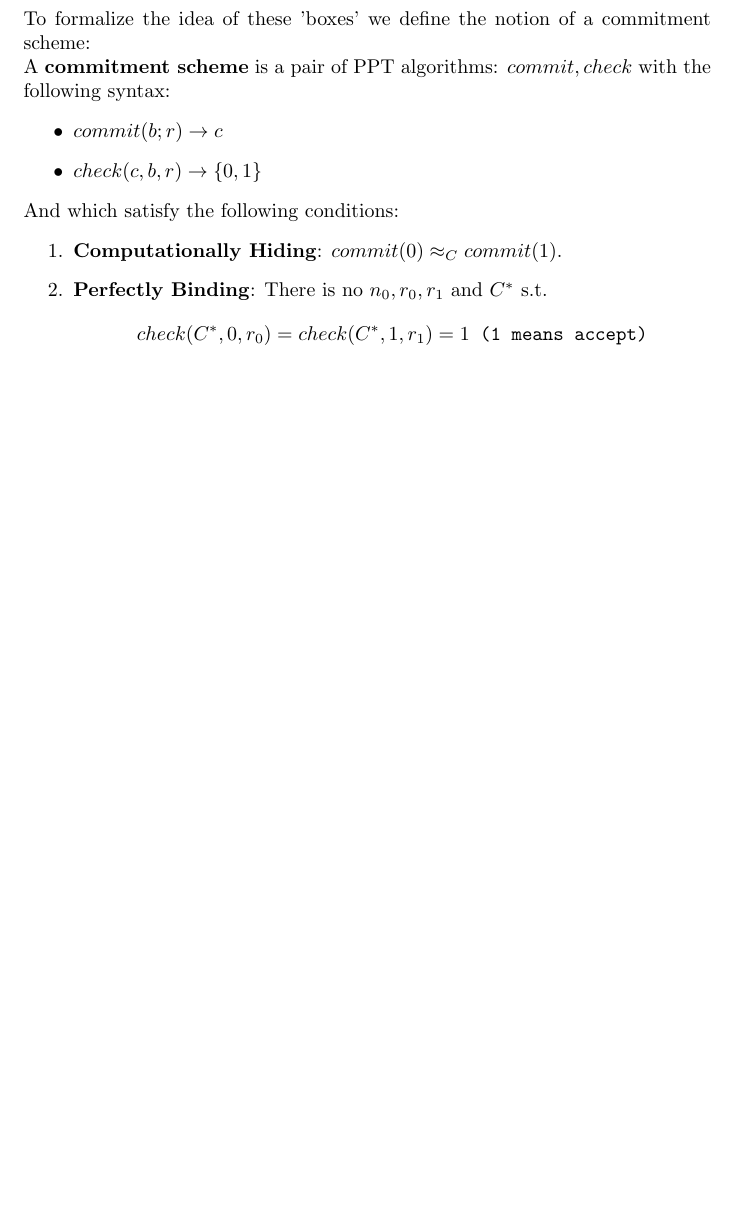
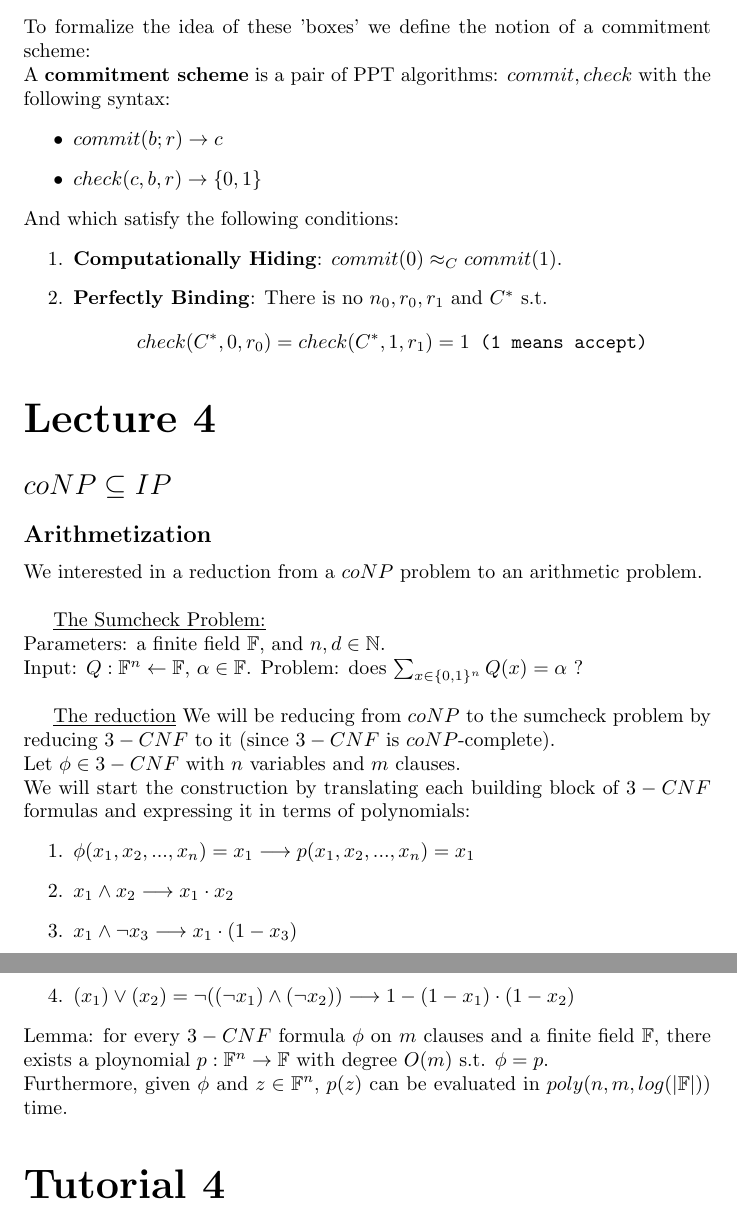
Before and after one commit to yosefgoren/Advanced-Proof-Systems-236607, a LaTeX document (Material/main.tex, which reads Material/Lectures/Lecture_4.tex): part of page 13 of 13 before the commit and two parts of pages 13 and 14 of 14 after it, the two joined at a grey line, cut so that both start at the same text, the shorter picture padded with empty space. Compiled offline with pdfLaTeX.

Commit message:
added lecture 4

```diff
--- /dev/null
+++ b/Material/Lectures/Lecture_4.tex
@@ -0,0 +1,27 @@
+\section*{$coNP\subseteq IP$}
+\subsection*{Arithmetization}
+We interested in a reduction from a $coNP$ problem to an arithmetic
+problem.\\
+
+\underline{The Sumcheck Problem:}\\
+Parameters: a finite field $\mathbb{F}$, and $n,d\in\mathbb{N}$.\\
+Input: $Q:\mathbb{F}^n\leftarrow\mathbb{F}$, $\alpha\in\mathbb{F}$.
+Problem: does $\sum_{x\in\{0,1\}^n}Q(x)=\alpha$ ?\\
+
+\underline{The reduction}
+We will be reducing from $coNP$ to the sumcheck problem
+by reducing $3-CNF$ to it (since $3-CNF$ is $coNP$-complete).\\
+Let $\phi\in 3-CNF$ with $n$ variables and $m$ clauses.\\
+We will start the construction by translating each building block
+of $3-CNF$ formulas and expressing it in terms of polynomials:
+\begin{enumerate}
+	\item $\phi(x_1,x_2,...,x_n)=x_1\longrightarrow p(x_1,x_2,...,x_n)=x_1$
+	\item $x_1\wedge x_2 \longrightarrow x_1\cdot x_2$
+	\item $x_1\wedge \neg x_3\longrightarrow x_1\cdot(1-x_3)$
+	\item $(x_1)\vee (x_2)=\neg((\neg x_1)\wedge(\neg x_2))\longrightarrow 1-(1-x_1)\cdot(1-x_2)$
+\end{enumerate}
+Lemma: for every $3-CNF$ formula $\phi$ on $m$ clauses and a finite field $\mathbb{F}$,
+there exists a ploynomial $p:\mathbb{F}^n\rightarrow\mathbb{F}$ with degree $O(m)$ s.t.
+$\phi=p$.\\
+Furthermore, given $\phi$ and $z\in\mathbb{F}^n$, $p(z)$ can be
+evaluated in $poly(n,m,log(|\mathbb{F}|))$ time.
--- a/Material/main.tex
+++ b/Material/main.tex
@@ -67,5 +67,9 @@
 \input{Lectures/Lecture_3.tex}
 \part*{Tutorial 3}
 \input{Tutorials/Tutorial_3}
+\part*{Lecture 4}
+\input{Lectures/Lecture_4.tex}
+\part*{Tutorial 4}
+\input{Tutorials/Tutorial_4}
 
 \end{document}
```
Also changed, not shown: Material/Tutorials/Tutorial_4.tex (added), Material/main.pdf.
